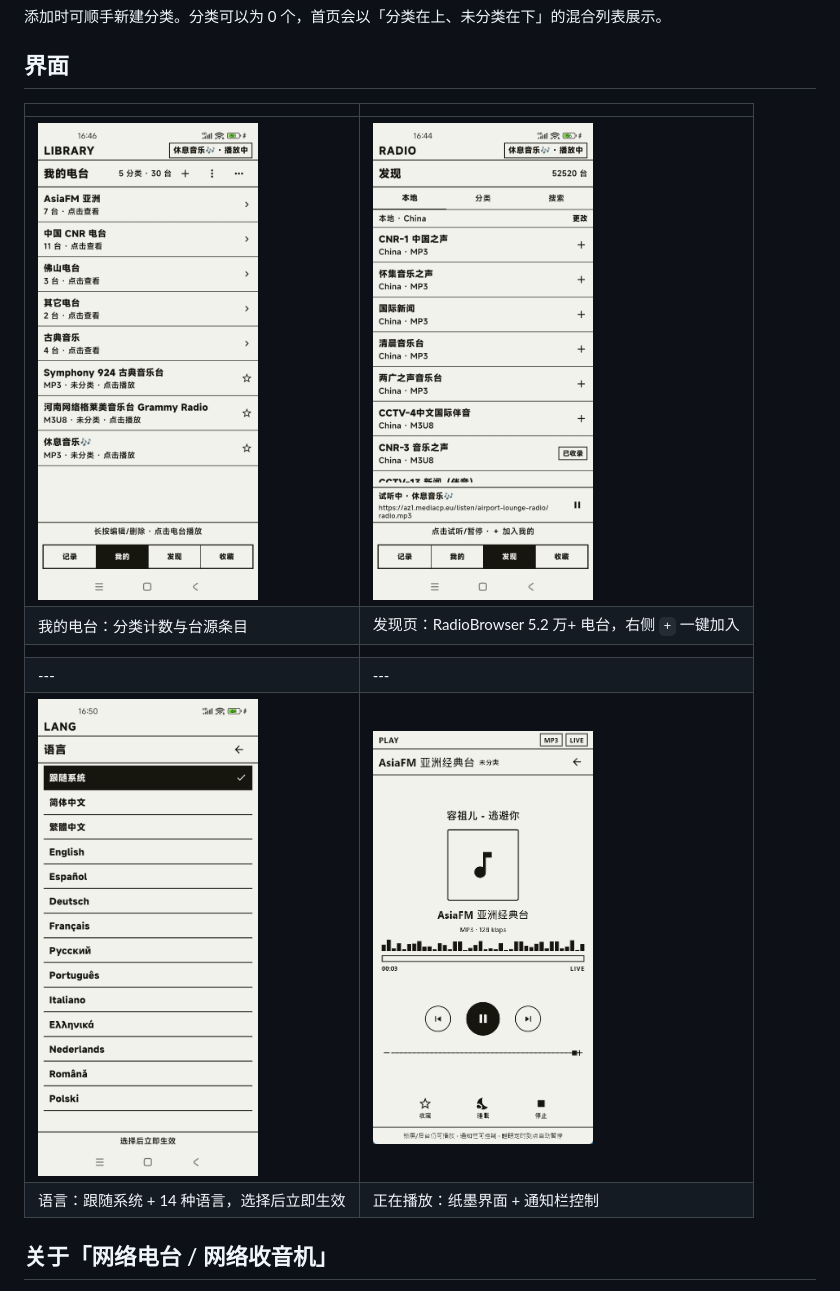
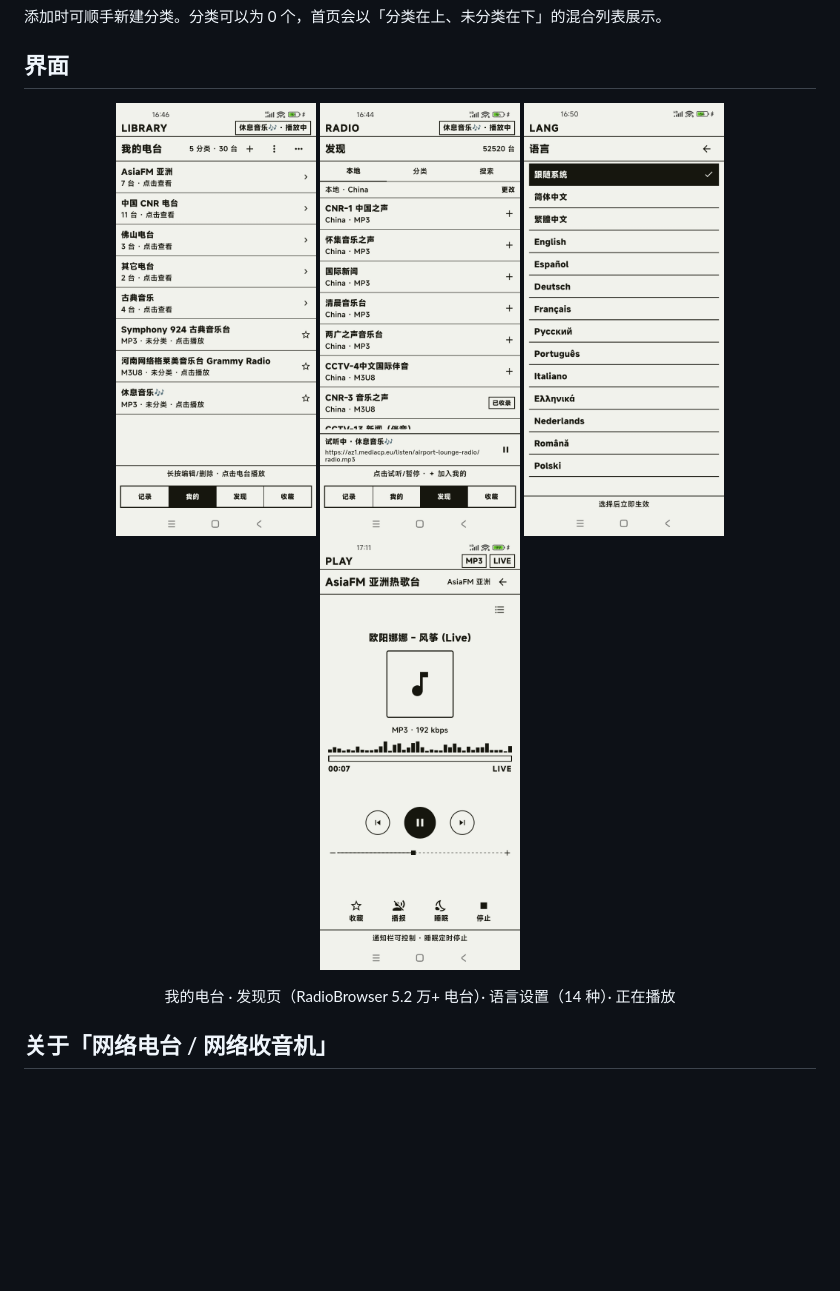
Before and after one commit to haijiang2023/tingting-radio, a Markdown page: README.md, the part around one of its changes. Rendered like a GitHub page; pictures changed too: screenshots/player.jpg (added), screenshots/player.png (deleted); blank space fills up the shorter version.

Commit message:
界面表格改 HTML 内联图，player.png→player.jpg

```diff
--- a/README.md
+++ b/README.md
@@ -77,14 +77,16 @@ armeabi-v7a / Android 4.x 老包：9D04985AA516F3E290457688FE883CFCE70A228F18275
 
 ## 界面
 
-| | |
-|---|---|
-| <img src="screenshots/home.jpg" width="220"> | <img src="screenshots/add-station.jpg" width="220"> |
-| 我的电台：分类计数与台源条目 | 发现页：RadioBrowser 5.2 万+ 电台，右侧 `+` 一键加入 |
-| | |
-|---|---|
-| <img src="screenshots/lang.jpg" width="220"> | <img src="screenshots/player.png" width="220"> |
-| 语言：跟随系统 + 14 种语言，选择后立即生效 | 正在播放：纸墨界面 + 通知栏控制 |
+<p align="center">
+  <a href="screenshots/home.jpg"><img src="screenshots/home.jpg" width="200" alt="我的电台"></a>
+  <a href="screenshots/add-station.jpg"><img src="screenshots/add-station.jpg" width="200" alt="发现页"></a>
+  <a href="screenshots/lang.jpg"><img src="screenshots/lang.jpg" width="200" alt="语言"></a>
+  <a href="screenshots/player.jpg"><img src="screenshots/player.jpg" width="200" alt="正在播放"></a>
+</p>
+
+<p align="center">
+  我的电台 · 发现页（RadioBrowser 5.2 万+ 电台）· 语言设置（14 种）· 正在播放
+</p>
 
 ## 关于「网络电台 / 网络收音机」
 
```
Also changed, not shown: other parts of README.md (+1 -1 lines), README.en.md (+11 -9 lines), README.zh-Hant.md (+11 -9 lines).
